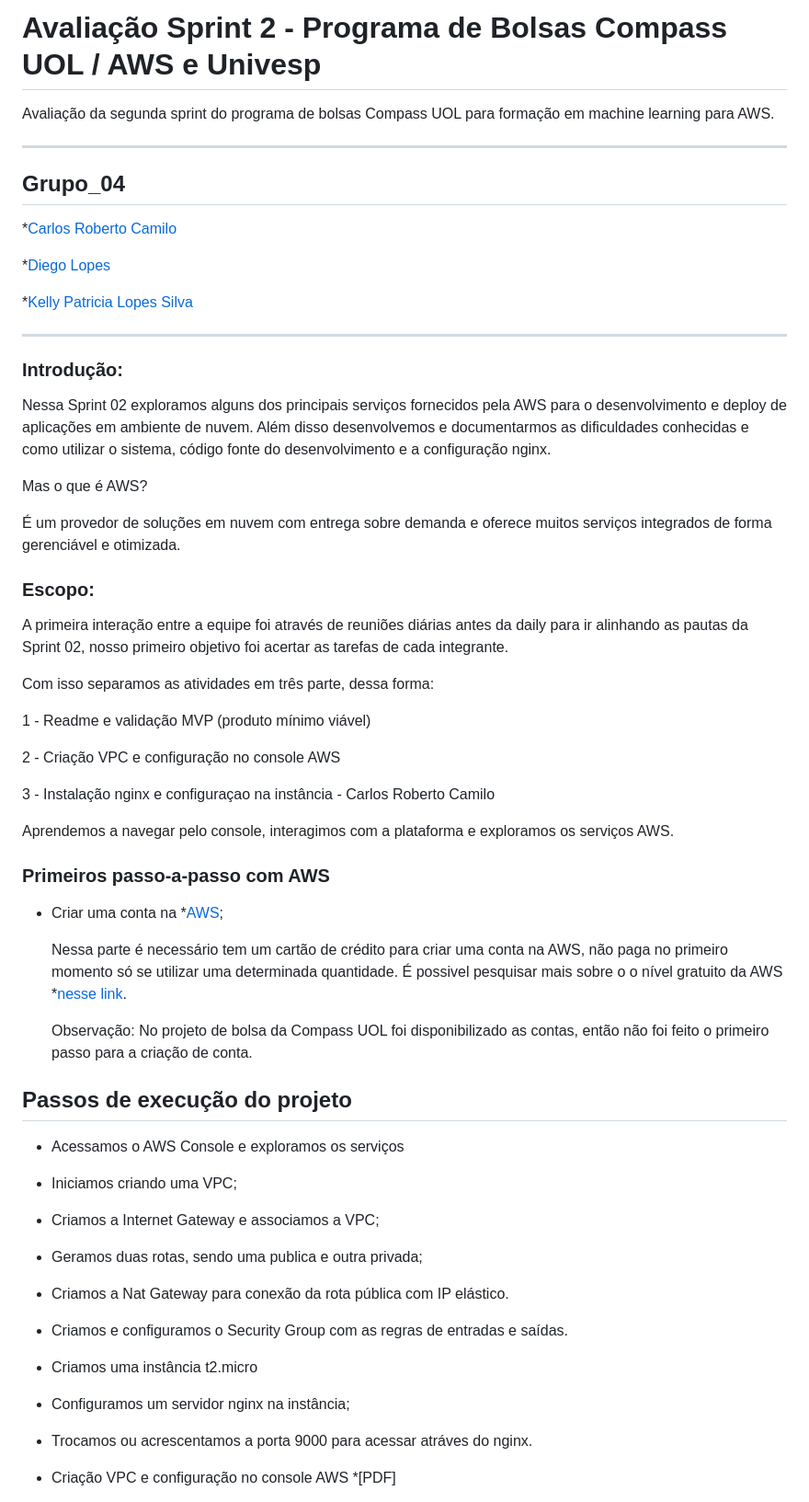
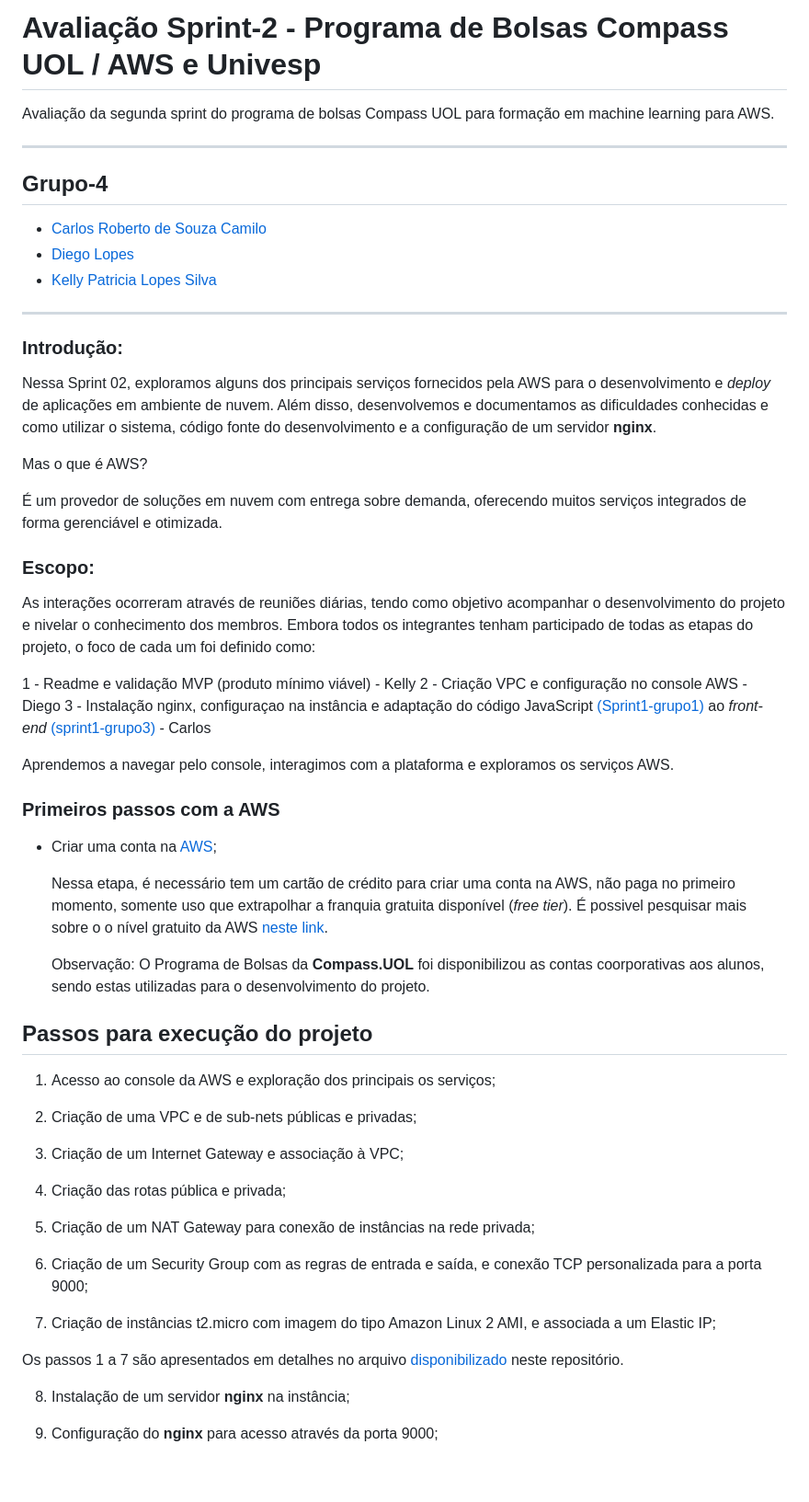
Before and after one commit to brunoperillo/sprint-2-pb-aws-univesp, a Markdown page: README.md, the part around one of its changes. Shown at 92% size. Rendered like a GitHub page; blank space fills up the shorter version.

Commit message:
docs: pequenas alterações no README.md

```diff
--- a/README.md
+++ b/README.md
@@ -1,67 +1,61 @@
-# Avaliação Sprint 2 - Programa de Bolsas Compass UOL / AWS e Univesp
+# Avaliação Sprint-2 - Programa de Bolsas Compass UOL / AWS e Univesp
 
 Avaliação da segunda sprint do programa de bolsas Compass UOL para formação em machine learning para AWS.
 
 ***
-## Grupo_04
+## Grupo-4
 
-*[Carlos Roberto Camilo](https://github.com/crobertocamilo)
-
-*[Diego Lopes](https://github.com/Diegox0301)
-
-*[Kelly Patricia Lopes Silva](https://github.com/KellyPLSilva)
+- [Carlos Roberto de Souza Camilo](https://github.com/crobertocamilo)
+- [Diego Lopes](https://github.com/Diegox0301)
+- [Kelly Patricia Lopes Silva](https://github.com/KellyPLSilva)
 
 ***
 ### Introdução:
 
-Nessa Sprint 02 exploramos alguns dos principais serviços fornecidos pela AWS para o desenvolvimento e deploy de aplicações em ambiente de nuvem.
-Além disso desenvolvemos e documentarmos as dificuldades conhecidas e como utilizar o sistema, código fonte do desenvolvimento e a configuração nginx.
+Nessa Sprint 02, exploramos alguns dos principais serviços fornecidos pela AWS para o desenvolvimento e *deploy* de aplicações em ambiente de nuvem.
+Além disso, desenvolvemos e documentamos as dificuldades conhecidas e como utilizar o sistema, código fonte do desenvolvimento e a configuração de um servidor **nginx**.
 
 Mas o que é AWS?
 
-É um provedor de soluções em nuvem com entrega sobre demanda e oferece muitos serviços integrados de forma gerenciável e otimizada.
+É um provedor de soluções em nuvem com entrega sobre demanda, oferecendo muitos serviços integrados de forma gerenciável e otimizada.
 
 ### Escopo:
 
-A primeira interação entre a equipe foi  através de reuniões diárias antes da daily para ir alinhando as pautas da Sprint 02, nosso primeiro objetivo foi acertar as tarefas de cada integrante.
+As interações ocorreram através de reuniões diárias, tendo como objetivo acompanhar o desenvolvimento do projeto e nivelar o conhecimento dos membros. Embora todos os integrantes tenham participado de todas as etapas do projeto, o foco de cada um foi definido como:
 
-Com isso separamos as atividades em três parte, dessa forma:
-
-1 - Readme e validação MVP (produto mínimo viável)
-
-2 - Criação VPC e configuração no console AWS
-
-3 - Instalação nginx e configuraçao na instância - Carlos Roberto Camilo
+1 - Readme e validação MVP (produto mínimo viável) - Kelly
+2 - Criação VPC e configuração no console AWS - Diego
+3 - Instalação nginx, configuraçao na instância e adaptação do código JavaScript [(Sprint1-grupo1)](https://github.com/Compass-pb-aws-2023-Univesp/sprint-1-pb-aws-univesp/tree/grupo-1) ao *front-end* [(sprint1-grupo3)](https://github.com/Compass-pb-aws-2023-Univesp/sprint-1-pb-aws-univesp/tree/grupo-3)  - Carlos
 
 Aprendemos a navegar pelo console, interagimos com a plataforma e exploramos os serviços AWS.
-### Primeiros passo-a-passo com AWS
+### Primeiros passos com a AWS
 
--  Criar uma conta na *[AWS](https://aws.amazon.com/pt/);
+-  Criar uma conta na [AWS](https://aws.amazon.com/pt/);
 
-      Nessa parte é necessário tem um cartão de crédito para criar uma conta na AWS, não paga no primeiro momento só se utilizar uma determinada quantidade.
-      É possivel pesquisar mais sobre o o nível gratuito da  AWS *[nesse link](https://aws.amazon.com/pt/free/free-tier-faqs/).
+      Nessa etapa, é necessário tem um cartão de crédito para criar uma conta na AWS, não paga no primeiro momento, somente uso que extrapolhar a franquia gratuita disponível (*free tier*).
+      É possivel pesquisar mais sobre o o nível gratuito da  AWS [neste link](https://aws.amazon.com/pt/free/free-tier-faqs/).
 
-      Observação: No projeto de bolsa da Compass UOL foi disponibilizado as contas, então não foi feito o primeiro passo para a criação de conta.
+      Observação: O Programa de Bolsas da **Compass.UOL** foi disponibilizou as contas coorporativas aos alunos, sendo estas utilizadas para o desenvolvimento do projeto.
 
-## Passos de execução do projeto
+## Passos para execução do projeto
 
-- Acessamos o AWS Console e exploramos os serviços
+1. Acesso ao console da AWS e exploração dos principais os serviços;
 
-- Iniciamos criando uma VPC;
+2. Criação de uma VPC e de sub-nets públicas e privadas;
 
-- Criamos a Internet Gateway e associamos a VPC;
+3. Criação de um Internet Gateway e associação à VPC;
 
-- Geramos duas rotas, sendo uma publica e outra privada;
+4. Criação das rotas pública e privada;
 
-- Criamos a Nat Gateway para conexão da rota pública com IP elástico.
+5. Criação de um NAT Gateway para conexão de instâncias na rede privada;
 
-- Criamos e configuramos o Security Group com as regras de entradas e saídas.
+6. Criação de um Security Group com as regras de entrada e saída, e conexão TCP personalizada para a porta 9000;
 
-- Criamos uma instância t2.micro
+7. Criação de instâncias t2.micro com imagem do tipo Amazon Linux 2 AMI, e associada a um Elastic IP;
 
-- Configuramos um servidor nginx na instância;
+Os passos 1 a 7 são apresentados em detalhes no arquivo [disponibilizado](https://github.com/Compass-pb-aws-2023-Univesp/sprint-2-pb-aws-univesp/blob/grupo-4/files/AWS.pdf) neste repositório.
 
-- Trocamos ou acrescentamos a porta 9000 para acessar atráves do nginx.
+8. Instalação de um servidor **nginx** na instância;
 
-- Criação VPC e configuração no console AWS *[PDF]
+9. Configuração do **nginx** para acesso através da porta 9000;
 
```
Also changed, not shown: other parts of README.md (+15 -7 lines).
